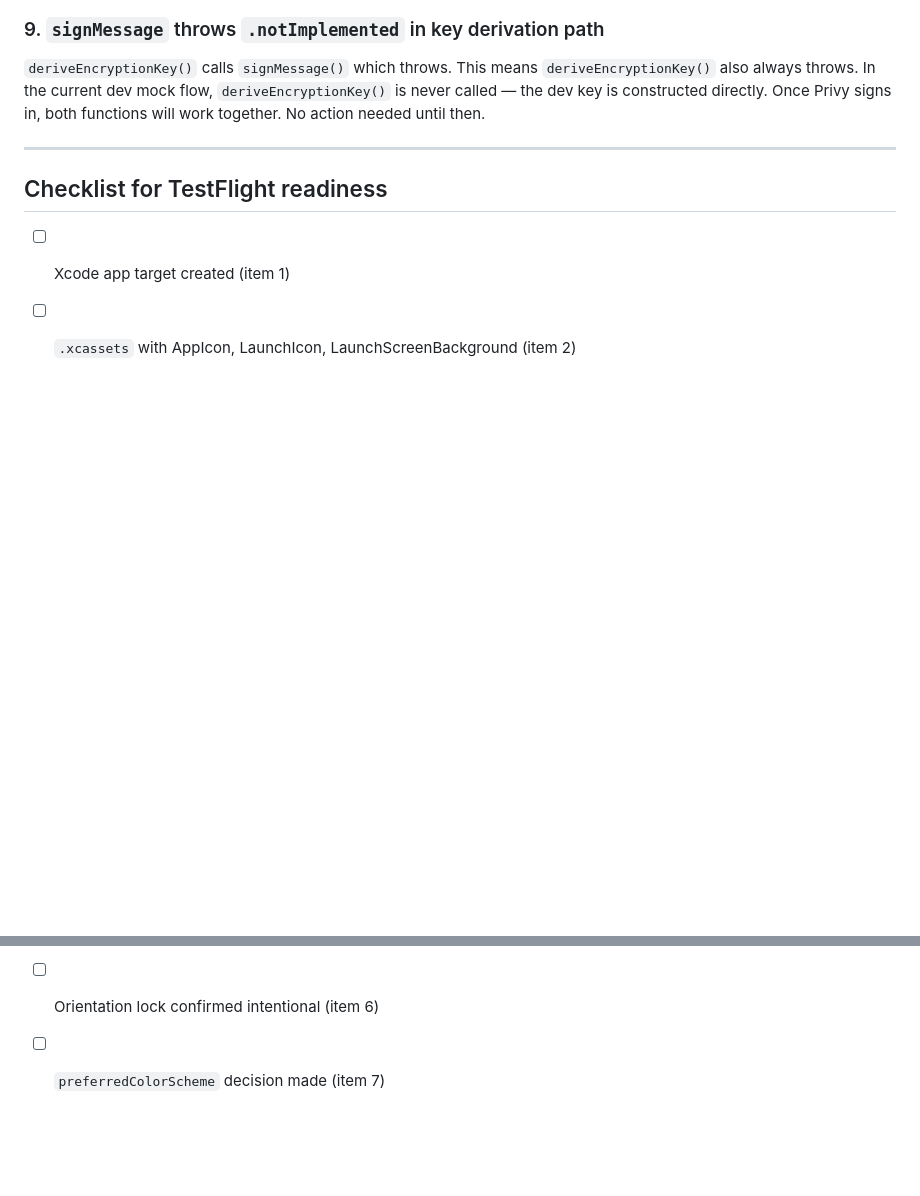
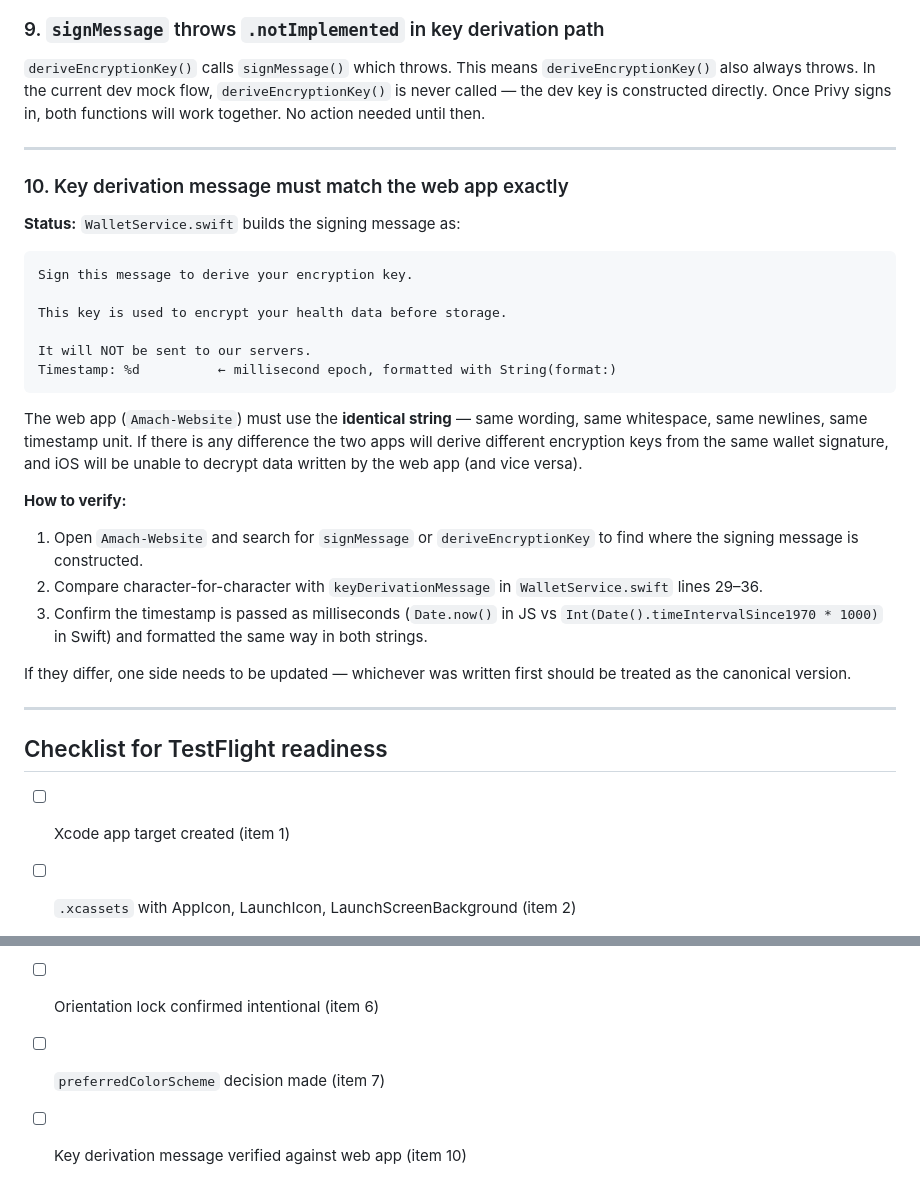
Before and after one commit to DaveO280/AmachHealth-iOS, a Markdown page: AUDIT.md, 2 parts joined by grey strips. GitHub-like rendering; blank space fills up the shorter version.

Commit message:
docs(audit): add key derivation message cross-platform compatibility check
The signing message used to derive the encryption key must be byte-for-byte
identical between the iOS WalletService and the web app — any difference
produces a different key and breaks cross-platform Storj data access.
Documents what to verify and where to look in Amach-Website.

https://claude.ai/code/session_014c4L7pVBicQqBta6N6Zvng

````diff
--- a/AUDIT.md
+++ b/AUDIT.md
@@ -164,6 +164,38 @@ action needed until then.
 
 ---
 
+### 10. Key derivation message must match the web app exactly
+**Status:** `WalletService.swift` builds the signing message as:
+
+```
+Sign this message to derive your encryption key.
+
+This key is used to encrypt your health data before storage.
+
+It will NOT be sent to our servers.
+Timestamp: %d          ← millisecond epoch, formatted with String(format:)
+```
+
+The web app (`Amach-Website`) must use the **identical string** — same
+wording, same whitespace, same newlines, same timestamp unit.  If there is
+any difference the two apps will derive different encryption keys from the
+same wallet signature, and iOS will be unable to decrypt data written by the
+web app (and vice versa).
+
+**How to verify:**
+1. Open `Amach-Website` and search for `signMessage` or `deriveEncryptionKey`
+   to find where the signing message is constructed.
+2. Compare character-for-character with `keyDerivationMessage` in
+   `WalletService.swift` lines 29–36.
+3. Confirm the timestamp is passed as milliseconds (`Date.now()` in JS vs
+   `Int(Date().timeIntervalSince1970 * 1000)` in Swift) and formatted the
+   same way in both strings.
+
+If they differ, one side needs to be updated — whichever was written first
+should be treated as the canonical version.
+
+---
+
 ## Checklist for TestFlight readiness
 
 - [ ] Xcode app target created (item 1)
@@ -173,3 +205,4 @@ action needed until then.
 - [ ] AppState bridged to live service events (item 5)
 - [ ] Orientation lock confirmed intentional (item 6)
 - [ ] `preferredColorScheme` decision made (item 7)
+- [ ] Key derivation message verified against web app (item 10)
````
